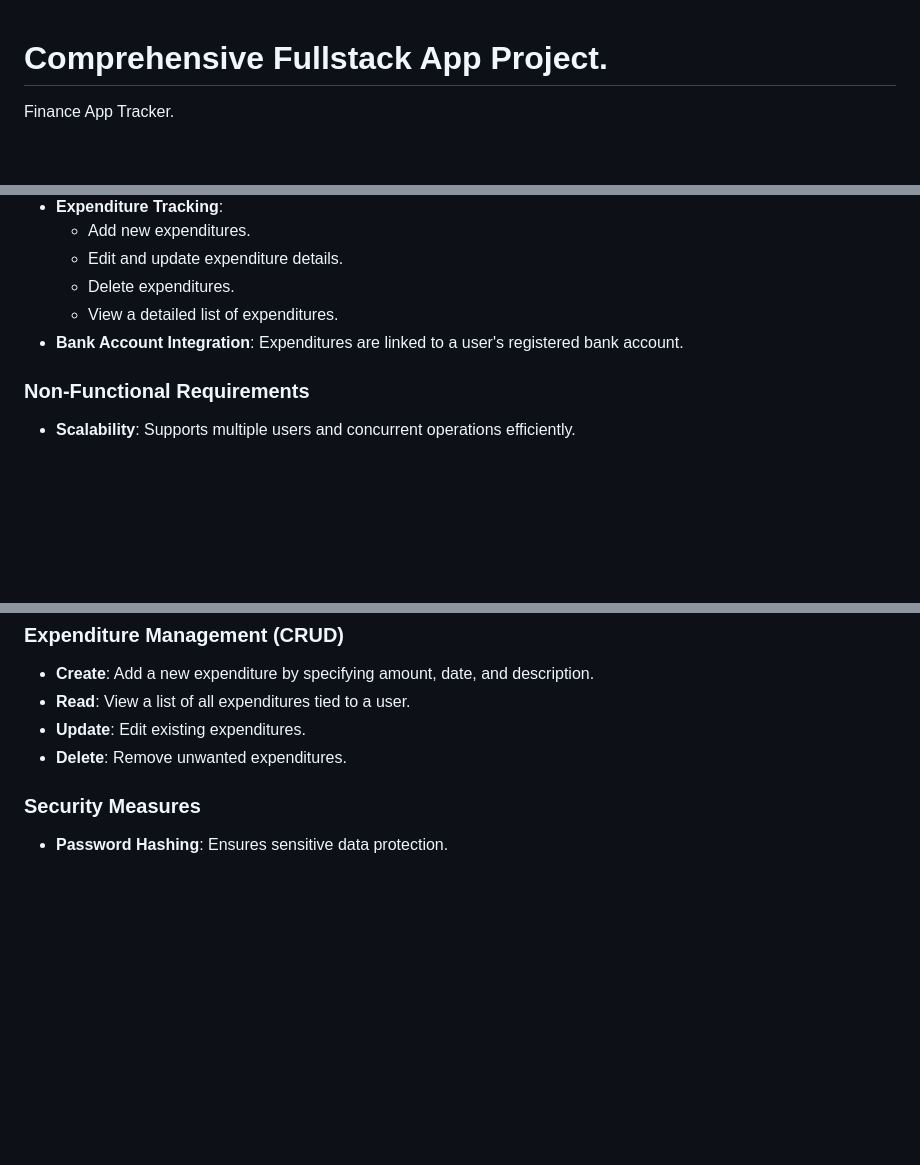
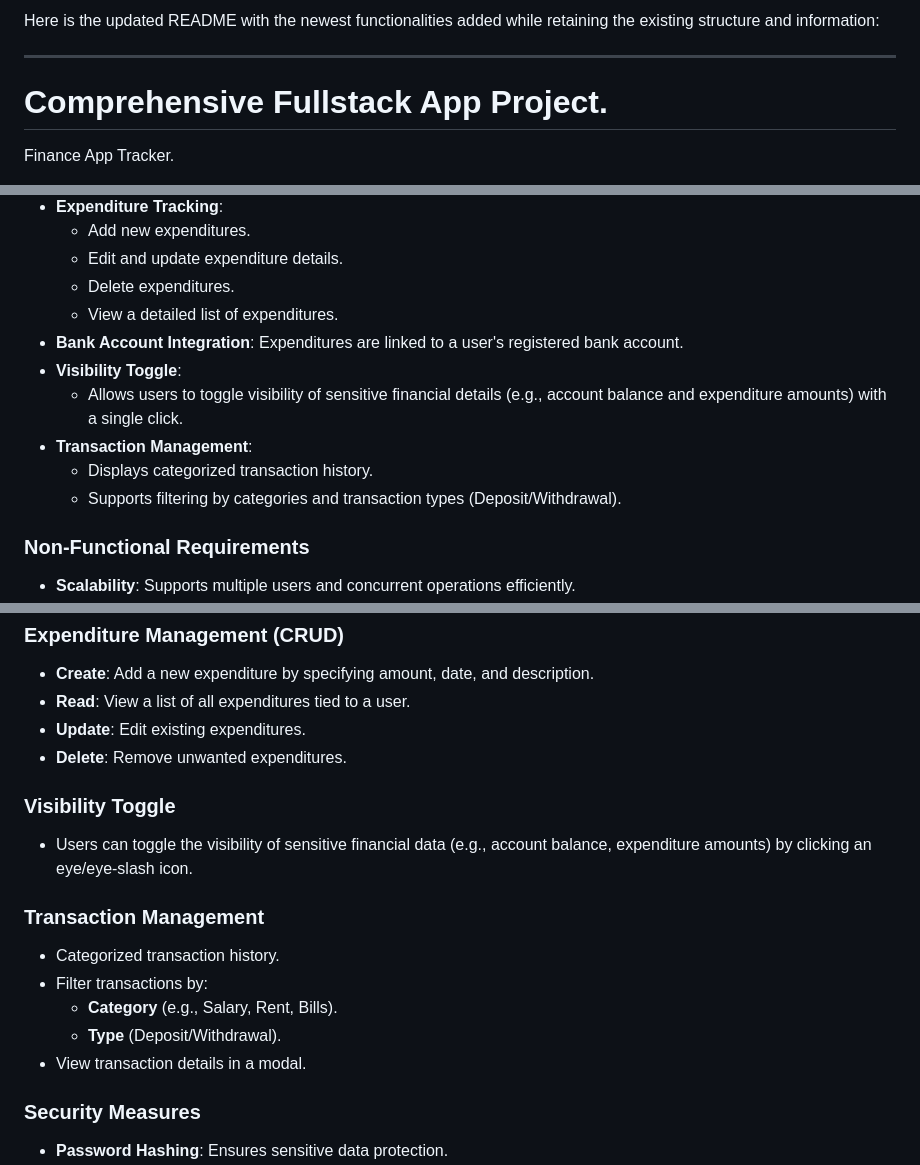
Before and after one commit to AmbroseJunior/Myfinanceapp, a Markdown page: README.md, 3 parts joined by grey strips. Rendered like a GitHub page; blank space fills up the shorter version.

```diff
--- a/README.md
+++ b/README.md
@@ -1,3 +1,7 @@
+Here is the updated README with the newest functionalities added while retaining the existing structure and information:
+
+---
+
 # Comprehensive Fullstack App Project.
 
 Finance App Tracker.
@@ -19,6 +23,11 @@ This repository hosts a fullstack application with a **Vite React.js frontend**
   - Delete expenditures.
   - View a detailed list of expenditures.
 - **Bank Account Integration**: Expenditures are linked to a user's registered bank account.
+- **Visibility Toggle**:
+  - Allows users to toggle visibility of sensitive financial details (e.g., account balance and expenditure amounts) with a single click.
+- **Transaction Management**:
+  - Displays categorized transaction history.
+  - Supports filtering by categories and transaction types (Deposit/Withdrawal).
 
 ### Non-Functional Requirements
 
@@ -135,6 +144,18 @@ npm run dev
 - **Update**: Edit existing expenditures.
 - **Delete**: Remove unwanted expenditures.
 
+### Visibility Toggle
+
+- Users can toggle the visibility of sensitive financial data (e.g., account balance, expenditure amounts) by clicking an eye/eye-slash icon.
+
+### Transaction Management
+
+- Categorized transaction history.
+- Filter transactions by:
+  - **Category** (e.g., Salary, Rent, Bills).
+  - **Type** (Deposit/Withdrawal).
+- View transaction details in a modal.
+
 ### Security Measures
 
 - **Password Hashing**: Ensures sensitive data protection.
```
Also changed, not shown: other parts of README.md (+4 -0 lines).
